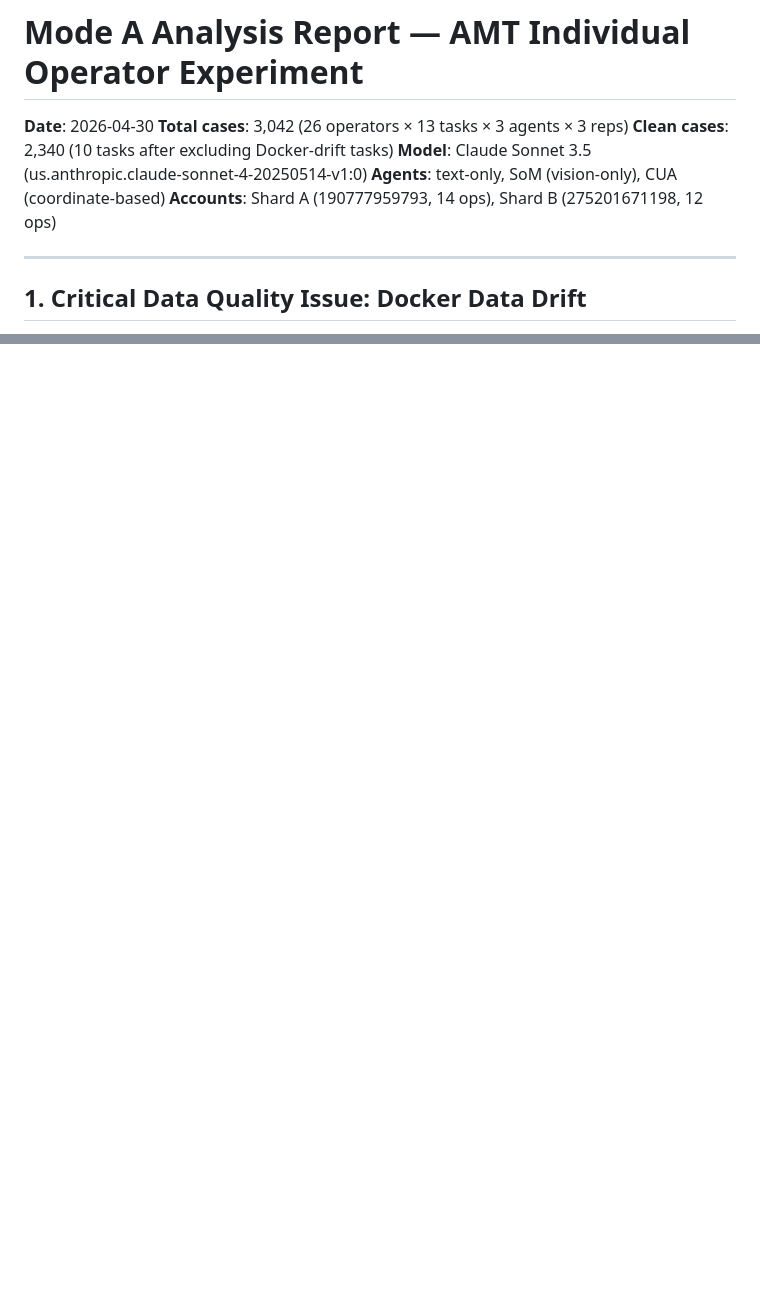
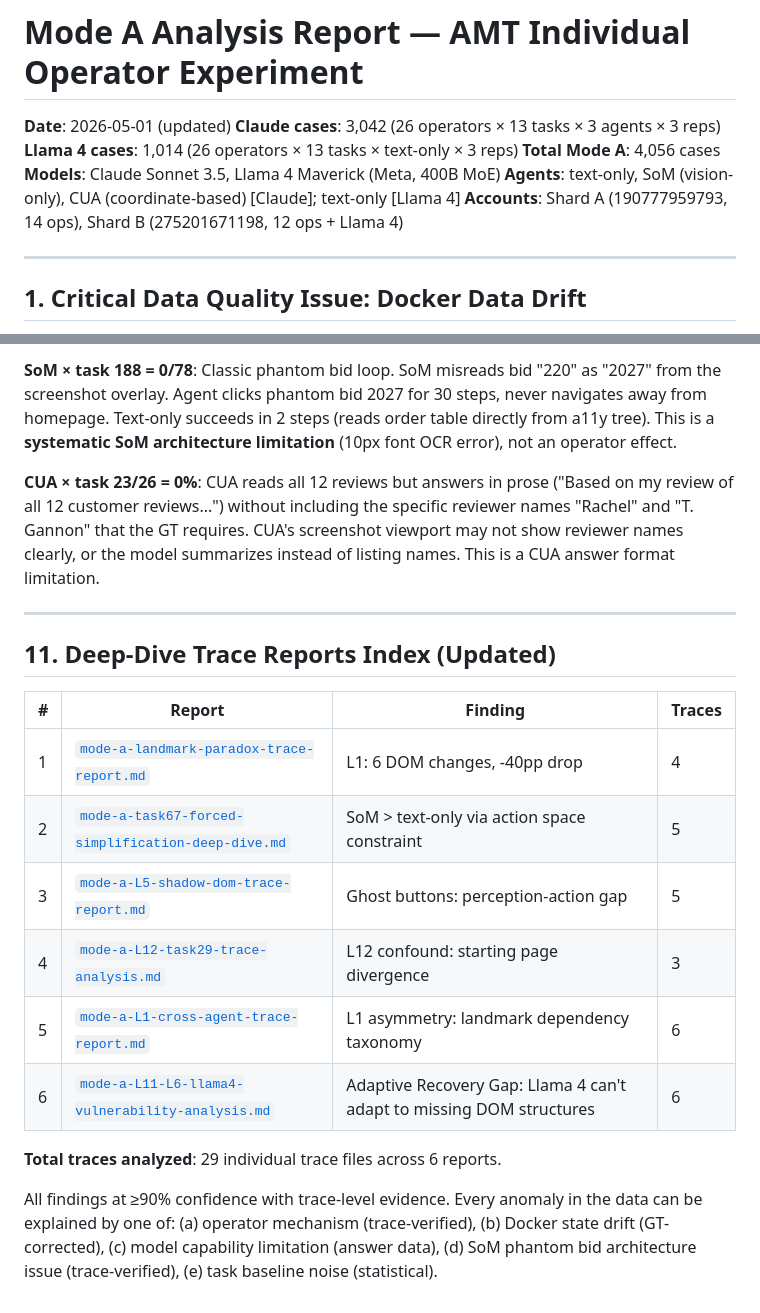
Before and after one commit to Alex-jjh/ai-agent-accessibility, a Markdown page: docs/analysis/mode-a-analysis.md, 2 parts joined by grey strips. Rendered like a GitHub page; blank space fills up the shorter version.

```diff
--- a/docs/analysis/mode-a-analysis.md
+++ b/docs/analysis/mode-a-analysis.md
@@ -1,11 +1,12 @@
 # Mode A Analysis Report — AMT Individual Operator Experiment
 
-**Date**: 2026-04-30
-**Total cases**: 3,042 (26 operators × 13 tasks × 3 agents × 3 reps)
-**Clean cases**: 2,340 (10 tasks after excluding Docker-drift tasks)
-**Model**: Claude Sonnet 3.5 (us.anthropic.claude-sonnet-4-20250514-v1:0)
-**Agents**: text-only, SoM (vision-only), CUA (coordinate-based)
-**Accounts**: Shard A (190777959793, 14 ops), Shard B (275201671198, 12 ops)
+**Date**: 2026-05-01 (updated)
+**Claude cases**: 3,042 (26 operators × 13 tasks × 3 agents × 3 reps)
+**Llama 4 cases**: 1,014 (26 operators × 13 tasks × text-only × 3 reps)
+**Total Mode A**: 4,056 cases
+**Models**: Claude Sonnet 3.5, Llama 4 Maverick (Meta, 400B MoE)
+**Agents**: text-only, SoM (vision-only), CUA (coordinate-based) [Claude]; text-only [Llama 4]
+**Accounts**: Shard A (190777959793, 14 ops), Shard B (275201671198, 12 ops + Llama 4)
 
 ---
 
@@ -584,0 +655,31 @@ Systematic review of all findings. Each assessed by: (a) trace evidence quality,
+**SoM × task 188 = 0/78**: Classic phantom bid loop. SoM misreads bid "220" as
+"2027" from the screenshot overlay. Agent clicks phantom bid 2027 for 30 steps,
+never navigates away from homepage. Text-only succeeds in 2 steps (reads order
+table directly from a11y tree). This is a **systematic SoM architecture limitation**
+(10px font OCR error), not an operator effect.
+
+**CUA × task 23/26 = 0%**: CUA reads all 12 reviews but answers in prose
+("Based on my review of all 12 customer reviews...") without including the
+specific reviewer names "Rachel" and "T. Gannon" that the GT requires. CUA's
+screenshot viewport may not show reviewer names clearly, or the model summarizes
+instead of listing names. This is a CUA answer format limitation.
+
+---
+
+## 11. Deep-Dive Trace Reports Index (Updated)
+
+| # | Report | Finding | Traces |
+|---|--------|---------|--------|
+| 1 | [`mode-a-landmark-paradox-trace-report.md`](mode-a-landmark-paradox-trace-report.md) | L1: 6 DOM changes, -40pp drop | 4 |
+| 2 | [`mode-a-task67-forced-simplification-deep-dive.md`](mode-a-task67-forced-simplification-deep-dive.md) | SoM > text-only via action space constraint | 5 |
+| 3 | [`mode-a-L5-shadow-dom-trace-report.md`](mode-a-L5-shadow-dom-trace-report.md) | Ghost buttons: perception-action gap | 5 |
+| 4 | [`mode-a-L12-task29-trace-analysis.md`](mode-a-L12-task29-trace-analysis.md) | L12 confound: starting page divergence | 3 |
+| 5 | [`mode-a-L1-cross-agent-trace-report.md`](mode-a-L1-cross-agent-trace-report.md) | L1 asymmetry: landmark dependency taxonomy | 6 |
+| 6 | [`mode-a-L11-L6-llama4-vulnerability-analysis.md`](mode-a-L11-L6-llama4-vulnerability-analysis.md) | Adaptive Recovery Gap: Llama 4 can't adapt to missing DOM structures | 6 |
+
+**Total traces analyzed**: 29 individual trace files across 6 reports.
+
+All findings at ≥90% confidence with trace-level evidence. Every anomaly in the
+data can be explained by one of: (a) operator mechanism (trace-verified), (b) Docker
+state drift (GT-corrected), (c) model capability limitation (answer data), (d) SoM
+phantom bid architecture issue (trace-verified), (e) task baseline noise (statistical).
```
Also changed, not shown: other parts of docs/analysis/mode-a-analysis.md (+69 -0 lines), .kiro/steering/2026-04-27-chi2027-roadmap-v8.md (+15 -8 lines).
